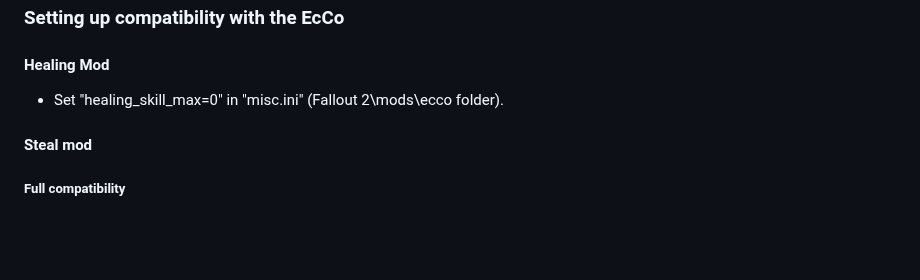
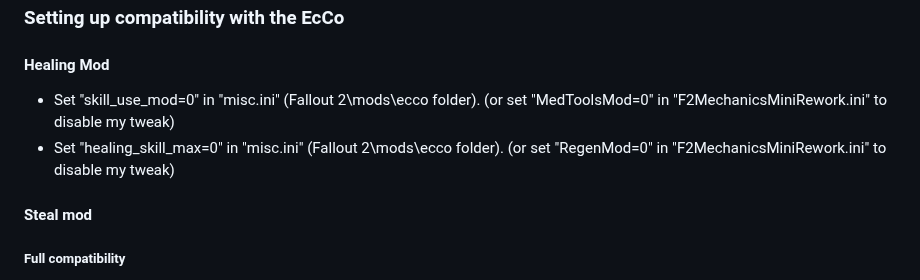
Before and after one commit to dekrus/Fallout2MechanicsMiniRework, a Markdown page: README.md, the part around the change. Drawn GitHub-style; blank space fills up the shorter version.

```diff
--- a/README.md
+++ b/README.md
@@ -293,7 +293,8 @@ When base intelligence increases (through perks and implants but not drugs), the
 
 ### Setting up compatibility with the EcCo
 #### Healing Mod
-- Set "healing_skill_max=0" in "misc.ini" (Fallout 2\mods\ecco folder).
+- Set "skill_use_mod=0" in "misc.ini" (Fallout 2\mods\ecco folder). (or set "MedToolsMod=0" in "F2MechanicsMiniRework.ini" to disable my tweak)
+- Set "healing_skill_max=0" in "misc.ini" (Fallout 2\mods\ecco folder). (or set "RegenMod=0" in "F2MechanicsMiniRework.ini" to disable my tweak)
 #### Steal mod
 ##### Full compatibility
 - For the [Steal](#steal) mod to work fully with the EcCo mod for Fallout 2, you need to download the file "gl_pbs_steal.int" from the link: [drive.google.com](https://drive.google.com/file/d/1Kc9oeojrrPEh-LIEh0DubZBGQfDY99GR/view?usp=sharing)
```
